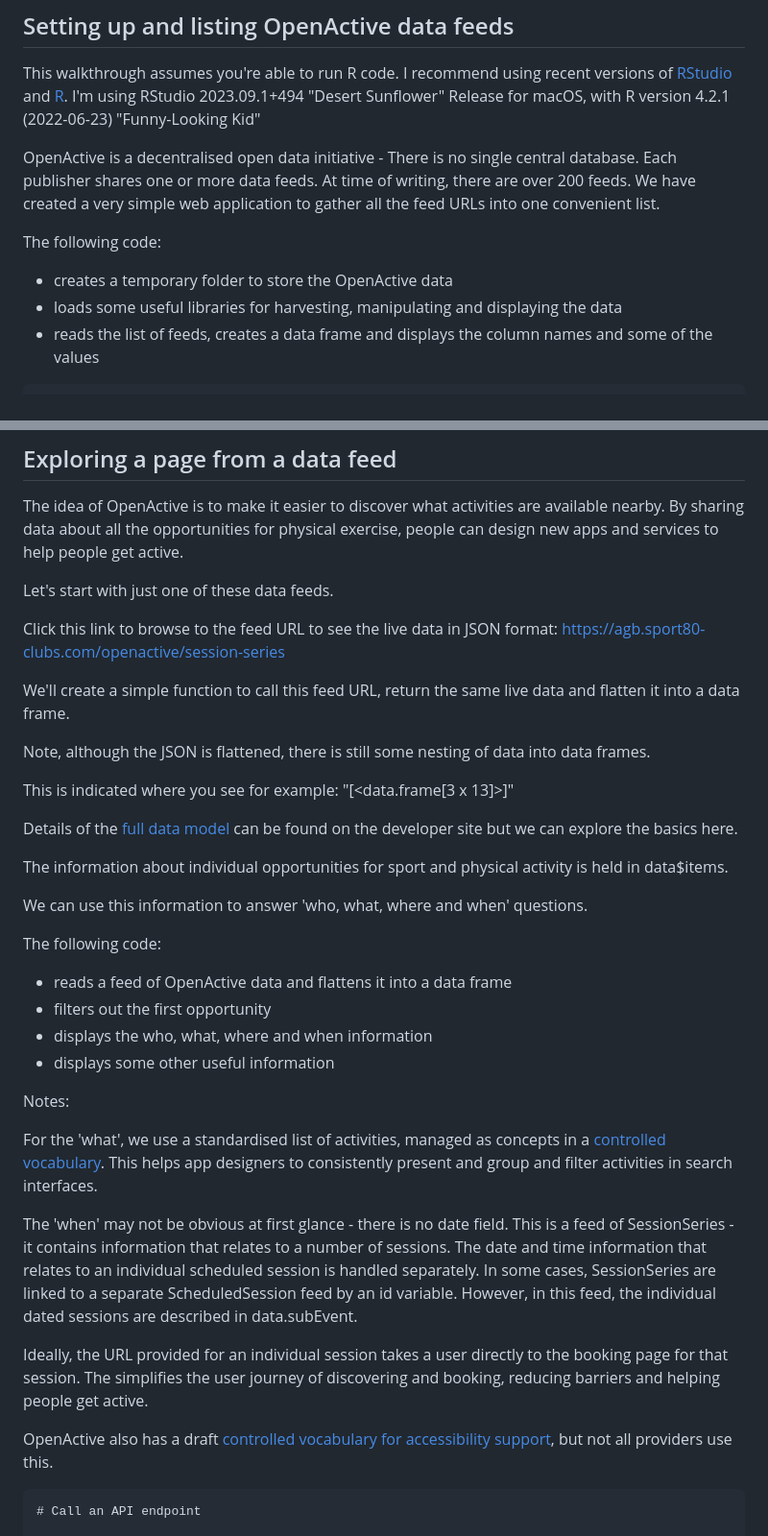
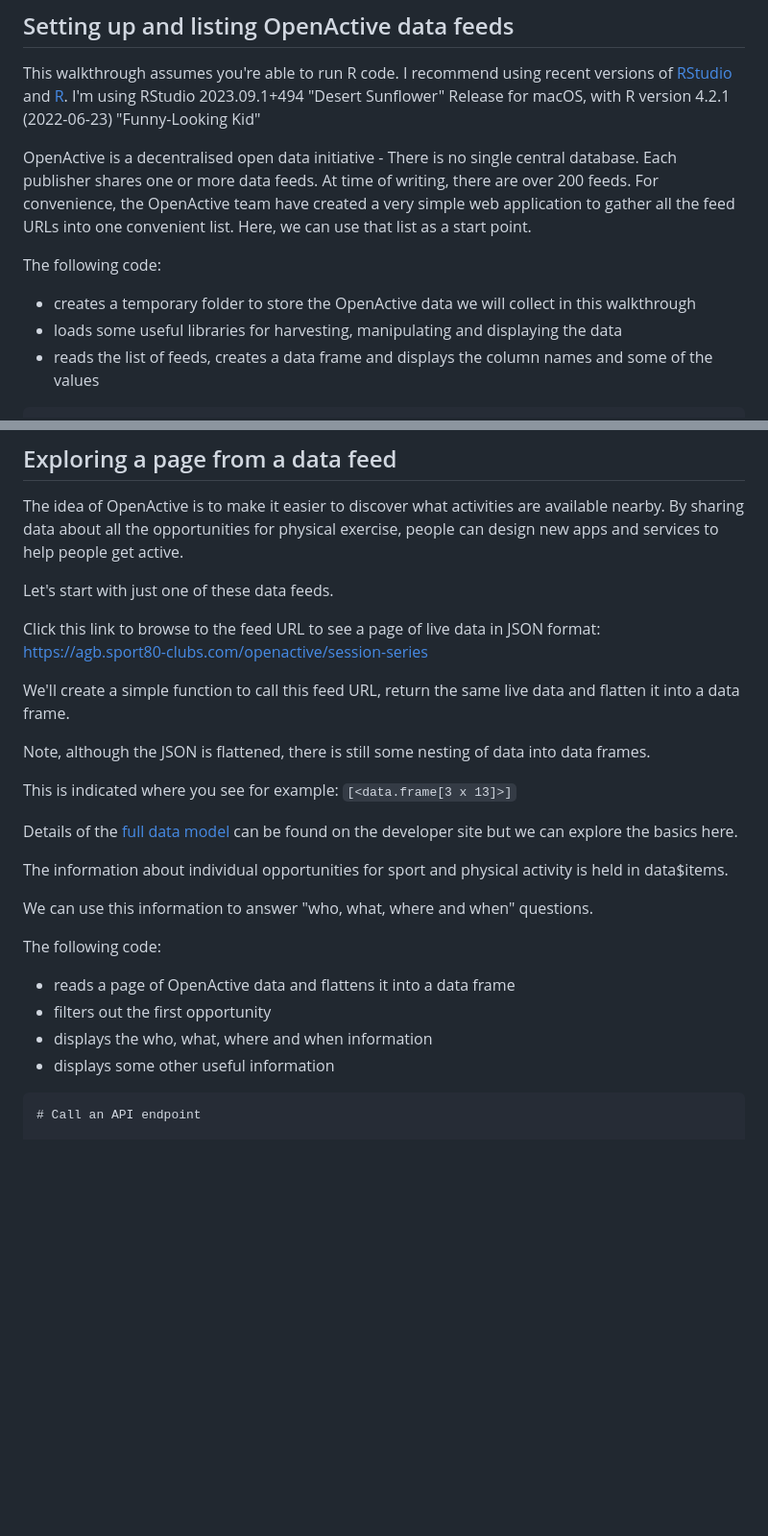
Before and after one commit to howaskew/Explore-OpenActive-data-with-R-code, a Markdown page: README.md, 2 parts joined by grey strips. Shown at 96% size. Drawn GitHub-style; blank space fills up the shorter version.

````diff
--- a/README.md
+++ b/README.md
@@ -16,10 +18,10 @@ Running the code below takes less than 10 minutes and shows you:
 
 This walkthrough assumes you're able to run R code. I recommend using recent versions of [RStudio](https://posit.co/downloads/) and [R](https://www.r-project.org/). I'm using RStudio 2023.09.1+494 "Desert Sunflower" Release for macOS, with R version 4.2.1 (2022-06-23) "Funny-Looking Kid"
 
-OpenActive is a decentralised open data initiative - There is no single central database. Each publisher shares one or more data feeds. At time of writing, there are over 200 feeds. We have created a very simple web application to gather all the feed URLs into one convenient list.
+OpenActive is a decentralised open data initiative - There is no single central database. Each publisher shares one or more data feeds. At time of writing, there are over 200 feeds. For convenience, the OpenActive team have created a very simple web application to gather all the feed URLs into one convenient list. Here, we can use that list as a start point.
 
 The following code:
-- creates a temporary folder to store the OpenActive data
+- creates a temporary folder to store the OpenActive data we will collect in this walkthrough
 - loads some useful libraries for harvesting, manipulating and displaying the data
 - reads the list of feeds, creates a data frame and displays the column names and some of the values
 
@@ -74,40 +76,25 @@ By sharing data about all the opportunities for physical exercise, people can de
 
 Let's start with just one of these data feeds.
 
-Click this link to browse to the feed URL to see the live data in JSON format: <https://agb.sport80-clubs.com/openactive/session-series>
+Click this link to browse to the feed URL to see a page of live data in JSON format: <https://agb.sport80-clubs.com/openactive/session-series>
 
 We'll create a simple function to call this feed URL, return the same live data and flatten it into a data frame.
 
 Note, although the JSON is flattened, there is still some nesting of data into data frames.
 
-This is indicated where you see for example: "[<data.frame[3 x 13]>]"
+This is indicated where you see for example: ```[<data.frame[3 x 13]>]```
 
 Details of the [full data model](https://openactive.io/modelling-opportunity-data/EditorsDraft/) can be found on the developer site but we can explore the basics here.
 
 The information about individual opportunities for sport and physical activity is held in data$items.
 
-We can use this information to answer 'who, what, where and when' questions.
+We can use this information to answer "who, what, where and when" questions.
 
 The following code:
-- reads a feed of OpenActive data and flattens it into a data frame
+- reads a page of OpenActive data and flattens it into a data frame
 - filters out the first opportunity
 - displays the who, what, where and when information
 - displays some other useful information
-
-Notes:
-
-For the 'what', we use a standardised list of activities, managed as concepts in a [controlled vocabulary](https://activity-list.openactive.io/en/hierarchical_concepts.html).
-This helps app designers to consistently present and group and filter activities in search interfaces.
-
-The 'when' may not be obvious at first glance - there is no date field. This is a feed of SessionSeries - it contains information that relates to a number of sessions.
-The date and time information that relates to an individual scheduled session is handled separately.
-In some cases, SessionSeries are linked to a separate ScheduledSession feed by an id variable.
-However, in this feed, the individual dated sessions are described in data.subEvent.
-
-Ideally, the URL provided for an individual session takes a user directly to the booking page for that session.
-The simplifies the user journey of discovering and booking, reducing barriers and helping people get active.
-
-OpenActive also has a draft [controlled vocabulary for accessibility support](https://openactive.io/accessibility-support/), but not all providers use this.
 
 ```
 # Call an API endpoint
````
Also changed, not shown: other parts of README.md (+17 -1 lines).
